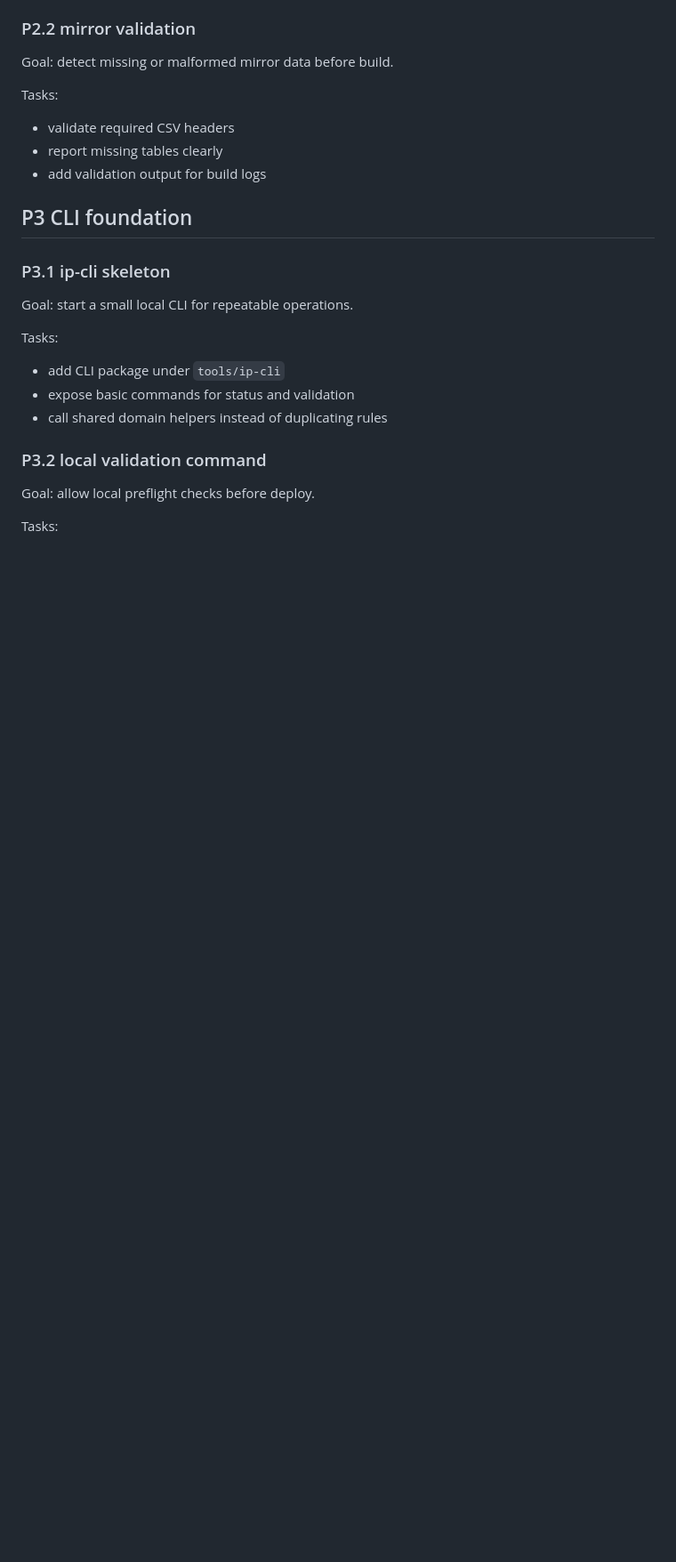
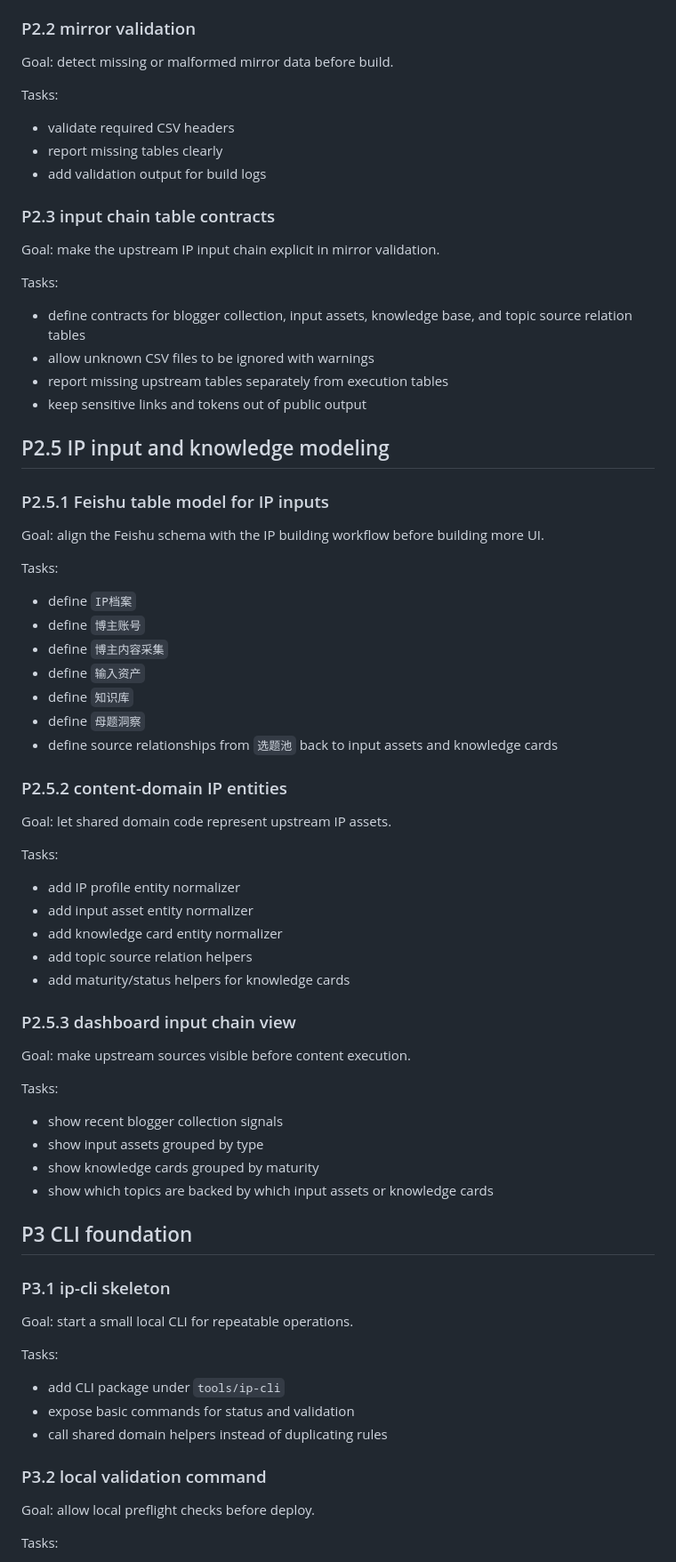
Before and after one commit to wanghui6670-max/ip-content, a Markdown page: docs/backlog.md, the part around one of its changes. Shown at 89% size. Rendered like a GitHub page; blank space fills up the shorter version.

Commit message:
docs: define ip building workflow

```diff
--- a/docs/backlog.md
+++ b/docs/backlog.md
@@ -107,6 +117,56 @@ Tasks:
 - validate required CSV headers
 - report missing tables clearly
 - add validation output for build logs
+
+### P2.3 input chain table contracts
+
+Goal: make the upstream IP input chain explicit in mirror validation.
+
+Tasks:
+
+- define contracts for blogger collection, input assets, knowledge base, and topic source relation tables
+- allow unknown CSV files to be ignored with warnings
+- report missing upstream tables separately from execution tables
+- keep sensitive links and tokens out of public output
+
+## P2.5 IP input and knowledge modeling
+
+### P2.5.1 Feishu table model for IP inputs
+
+Goal: align the Feishu schema with the IP building workflow before building more UI.
+
+Tasks:
+
+- define `IP档案`
+- define `博主账号`
+- define `博主内容采集`
+- define `输入资产`
+- define `知识库`
+- define `母题洞察`
+- define source relationships from `选题池` back to input assets and knowledge cards
+
+### P2.5.2 content-domain IP entities
+
+Goal: let shared domain code represent upstream IP assets.
+
+Tasks:
+
+- add IP profile entity normalizer
+- add input asset entity normalizer
+- add knowledge card entity normalizer
+- add topic source relation helpers
+- add maturity/status helpers for knowledge cards
+
+### P2.5.3 dashboard input chain view
+
+Goal: make upstream sources visible before content execution.
+
+Tasks:
+
+- show recent blogger collection signals
+- show input assets grouped by type
+- show knowledge cards grouped by maturity
+- show which topics are backed by which input assets or knowledge cards
 
 ## P3 CLI foundation
 
```
Also changed, not shown: other parts of docs/backlog.md (+11 -1 lines), README.md (+33 -7 lines), docs/product-definition.md (added, +300 -0 lines).
